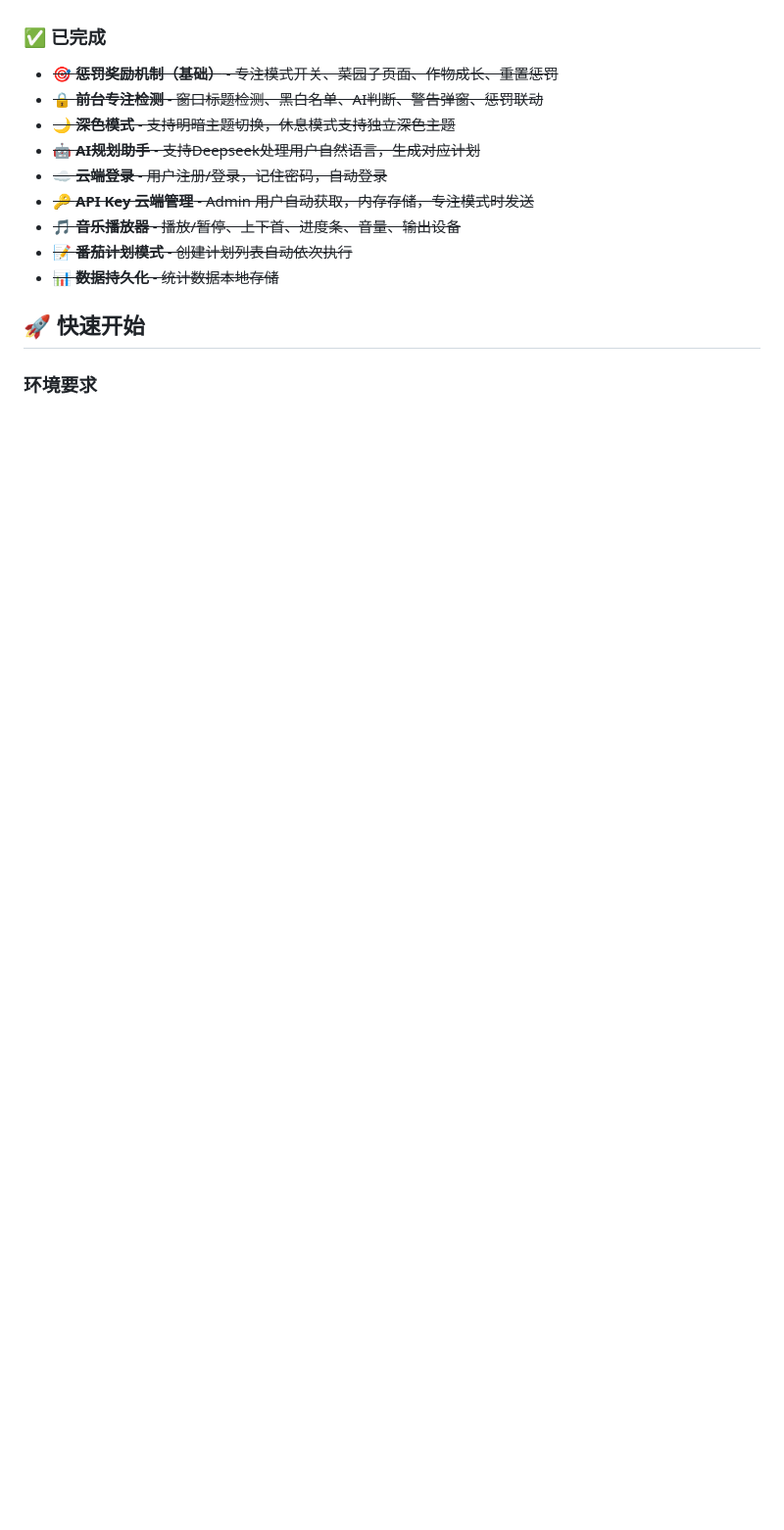
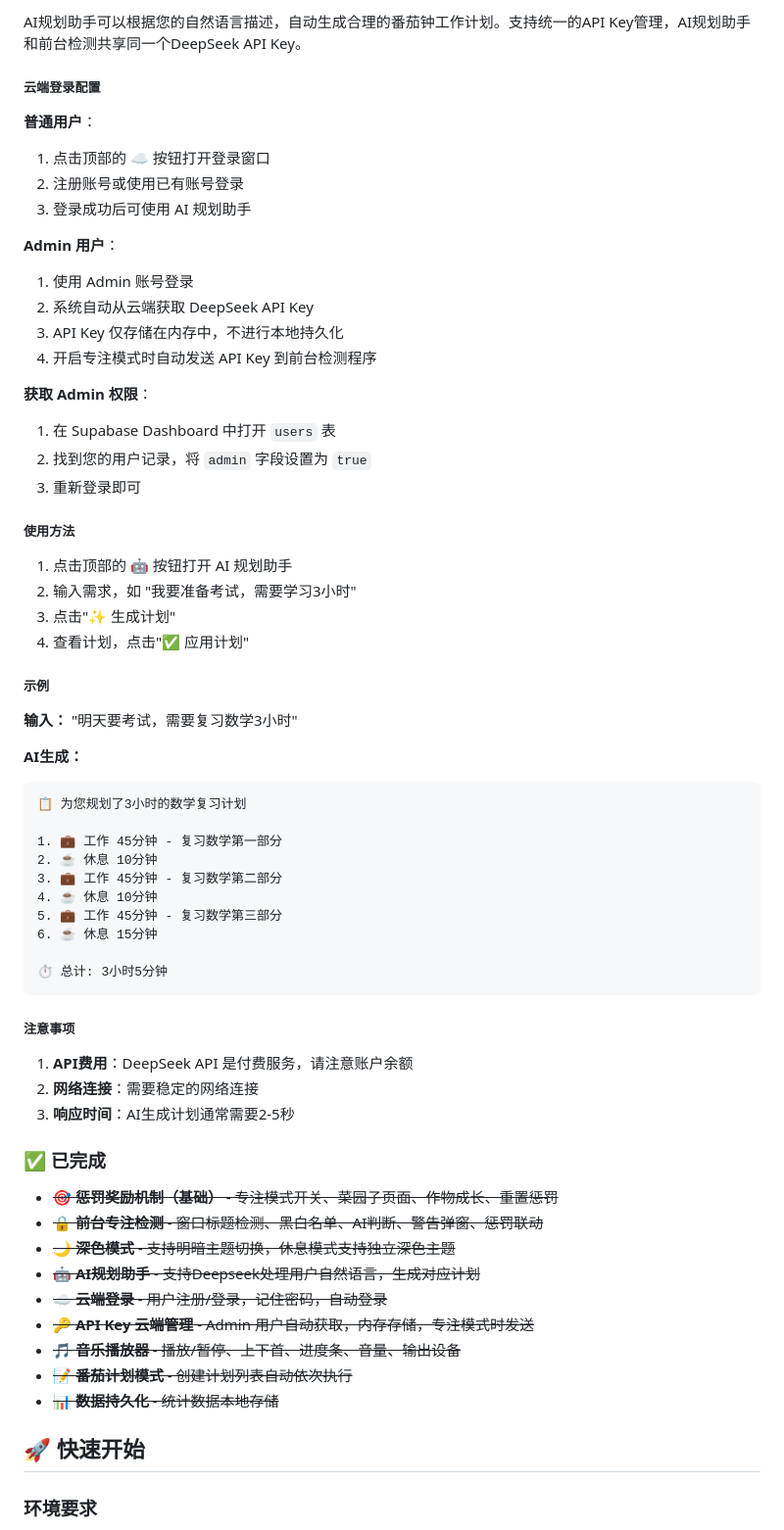
Before and after one commit to liaowenqi123/electron_pomodoro, a Markdown page: README.md, the part around one of its changes. Shown at 98% size. Rendered like a GitHub page; blank space fills up the shorter version.

Commit message:
docs: 恢复其他板块内容，仅删除lwq板块详情
- 恢复 cxh 板块（惩罚奖励机制）
- 恢复 ygd 板块（备注功能、深色模式）
- 恢复 wxt 板块（AI 规划助手）
- 删除 lwq 板块（前台专注检测）的详细实现步骤
- 适当精简各板块内容

````diff
--- a/README.md
+++ b/README.md
@@ -37,3 +99,53 @@
+AI规划助手可以根据您的自然语言描述，自动生成合理的番茄钟工作计划。支持统一的API Key管理，AI规划助手和前台检测共享同一个DeepSeek API Key。
+
+##### 云端登录配置
+
+**普通用户**：
+1. 点击顶部的 ☁️ 按钮打开登录窗口
+2. 注册账号或使用已有账号登录
+3. 登录成功后可使用 AI 规划助手
+
+**Admin 用户**：
+1. 使用 Admin 账号登录
+2. 系统自动从云端获取 DeepSeek API Key
+3. API Key 仅存储在内存中，不进行本地持久化
+4. 开启专注模式时自动发送 API Key 到前台检测程序
+
+**获取 Admin 权限**：
+1. 在 Supabase Dashboard 中打开 `users` 表
+2. 找到您的用户记录，将 `admin` 字段设置为 `true`
+3. 重新登录即可
+
+##### 使用方法
+
+1. 点击顶部的 🤖 按钮打开 AI 规划助手
+2. 输入需求，如 "我要准备考试，需要学习3小时"
+3. 点击"✨ 生成计划"
+4. 查看计划，点击"✅ 应用计划"
+
+##### 示例
+
+**输入：** "明天要考试，需要复习数学3小时"
+
+**AI生成：**
+```
+📋 为您规划了3小时的数学复习计划
+
+1. 💼 工作 45分钟 - 复习数学第一部分
+2. ☕ 休息 10分钟
+3. 💼 工作 45分钟 - 复习数学第二部分
+4. ☕ 休息 10分钟
+5. 💼 工作 45分钟 - 复习数学第三部分
+6. ☕ 休息 15分钟
+
+⏱️ 总计: 3小时5分钟
+```
+
+##### 注意事项
+
+1. **API费用**：DeepSeek API 是付费服务，请注意账户余额
+2. **网络连接**：需要稳定的网络连接
+3. **响应时间**：AI生成计划通常需要2-5秒
 
 ### ✅ 已完成
 
````
Also changed, not shown: other parts of README.md (+62 -19 lines).
